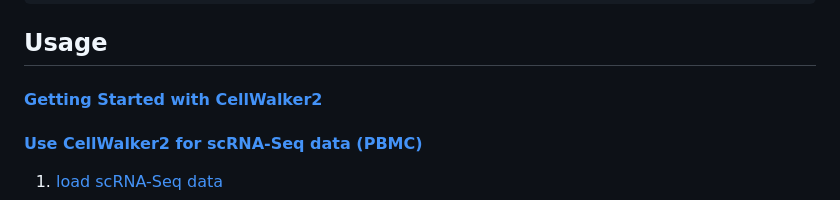
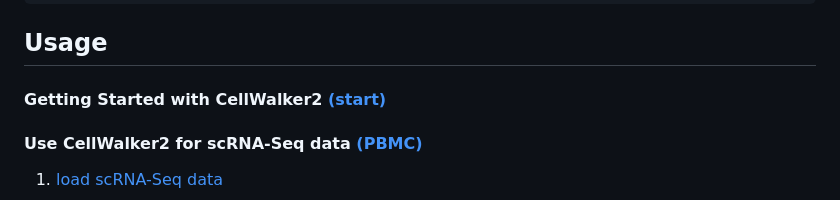
Before and after one commit to PFPrzytycki/CellWalkR, a Markdown page: CellWalker2.md, the part around the change printed below. Drawn GitHub-style.

```diff
--- a/CellWalker2.md
+++ b/CellWalker2.md
@@ -22,8 +22,8 @@ $ R
 
 ## Usage
 
-####  [Getting Started with CellWalker2](examples/CellWalker2_Install_Vignette.md#getting-started-with-cellwalker2)
-#### [Use CellWalker2 for scRNA-Seq data (PBMC)](examples/CellWalker2_RNASeq_Vignette.md)
+####  Getting Started with CellWalker2 [(start)](examples/CellWalker2_Install_Vignette.md#getting-started-with-cellwalker2)
+#### Use CellWalker2 for scRNA-Seq data [(PBMC)](examples/CellWalker2_RNASeq_Vignette.md)
 1.  [load scRNA-Seq data](examples/CellWalker2_RNASeq_Vignette.md#load-scRNA-Seq-data)
 2.  [Labeling cells](examples/CellWalker2_RNASeq_Vignette.md#labeling-cells)
     A sneakpeek of the result:
```
Also changed, not shown: other parts of CellWalker2.md (+7 -4 lines), examples/CellWalker2_Multiomic_Vignette.md (+1 -1 lines).
